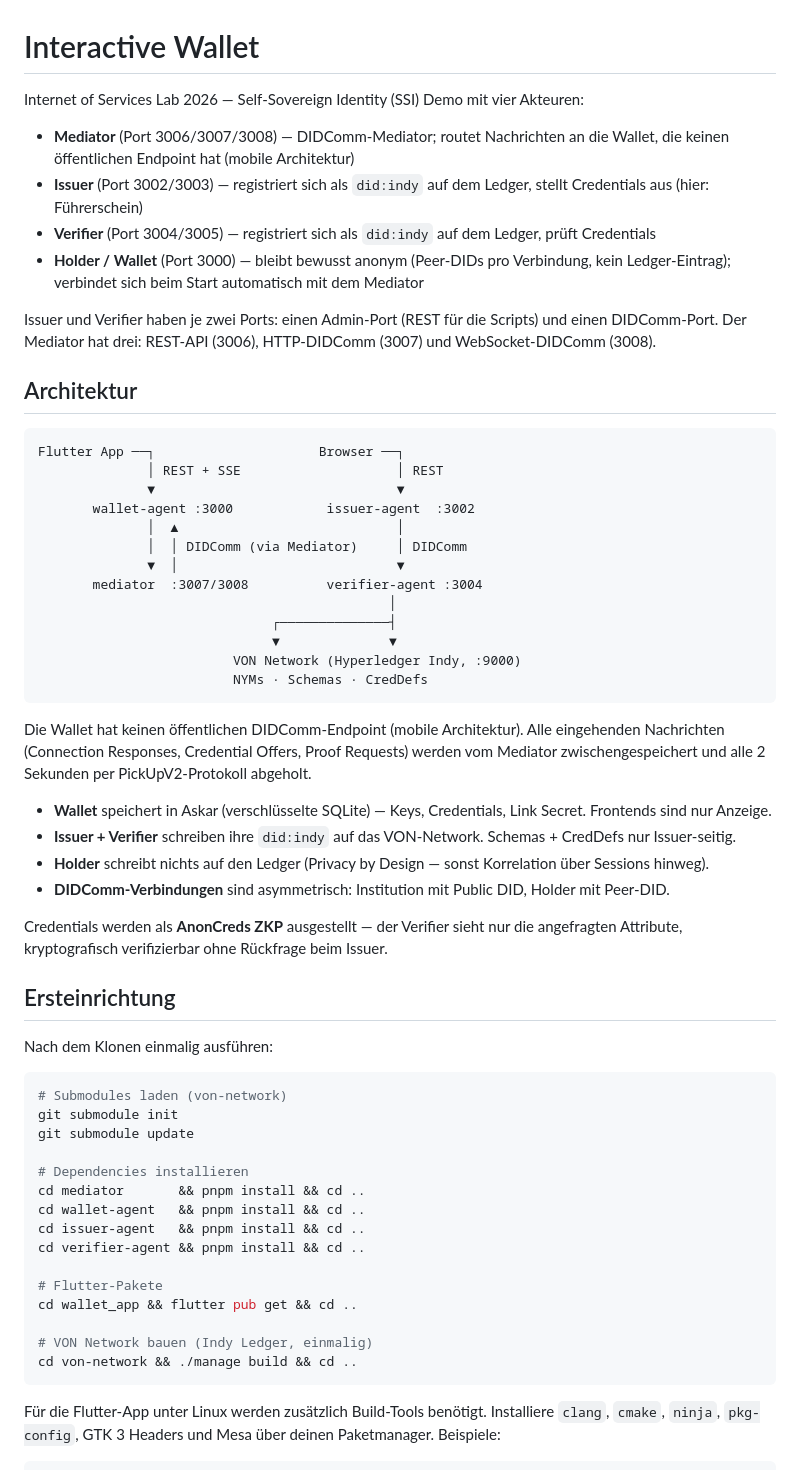
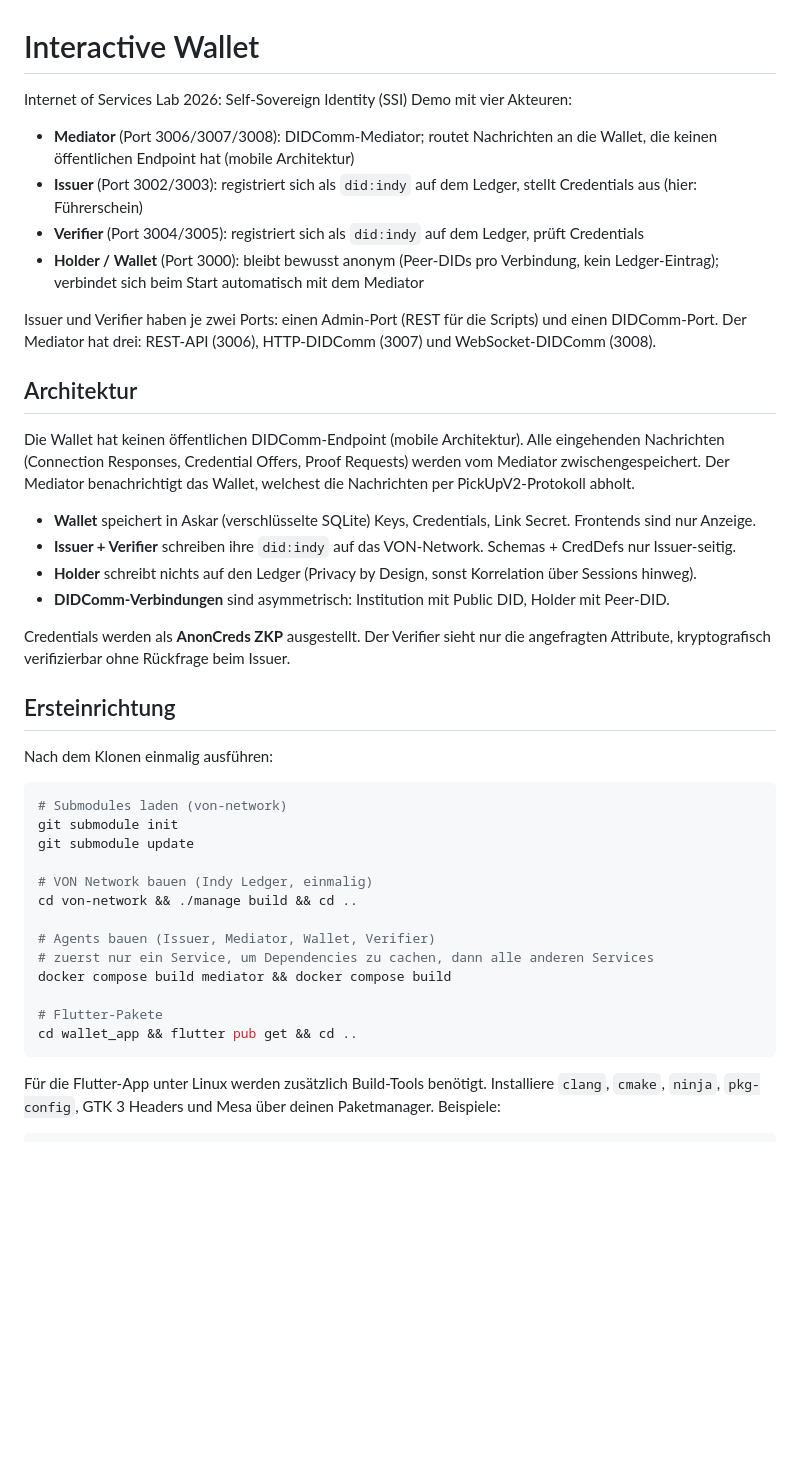
Before and after one commit to interactive-wallet/interactive-wallet, a Markdown page: README.md, the part around one of its changes. GitHub-like rendering; blank space fills up the shorter version.

````diff
--- a/README.md
+++ b/README.md
@@ -1,40 +1,24 @@
 # Interactive Wallet
 
-Internet of Services Lab 2026 — Self-Sovereign Identity (SSI) Demo mit vier Akteuren:
+Internet of Services Lab 2026: Self-Sovereign Identity (SSI) Demo mit vier Akteuren:
 
-- **Mediator** (Port 3006/3007/3008) — DIDComm-Mediator; routet Nachrichten an die Wallet, die keinen öffentlichen Endpoint hat (mobile Architektur)
-- **Issuer** (Port 3002/3003) — registriert sich als `did:indy` auf dem Ledger, stellt Credentials aus (hier: Führerschein)
-- **Verifier** (Port 3004/3005) — registriert sich als `did:indy` auf dem Ledger, prüft Credentials
-- **Holder / Wallet** (Port 3000) — bleibt bewusst anonym (Peer-DIDs pro Verbindung, kein Ledger-Eintrag); verbindet sich beim Start automatisch mit dem Mediator
+- **Mediator** (Port 3006/3007/3008): DIDComm-Mediator; routet Nachrichten an die Wallet, die keinen öffentlichen Endpoint hat (mobile Architektur)
+- **Issuer** (Port 3002/3003): registriert sich als `did:indy` auf dem Ledger, stellt Credentials aus (hier: Führerschein)
+- **Verifier** (Port 3004/3005): registriert sich als `did:indy` auf dem Ledger, prüft Credentials
+- **Holder / Wallet** (Port 3000): bleibt bewusst anonym (Peer-DIDs pro Verbindung, kein Ledger-Eintrag); verbindet sich beim Start automatisch mit dem Mediator
 
 Issuer und Verifier haben je zwei Ports: einen Admin-Port (REST für die Scripts) und einen DIDComm-Port. Der Mediator hat drei: REST-API (3006), HTTP-DIDComm (3007) und WebSocket-DIDComm (3008).
 
 ## Architektur
 
-```
-Flutter App ──┐                     Browser ──┐
-              │ REST + SSE                    │ REST
-              ▼                               ▼
-       wallet-agent :3000            issuer-agent  :3002
-              │  ▲                            │
-              │  │ DIDComm (via Mediator)     │ DIDComm
-              ▼  │                            ▼
-       mediator  :3007/3008          verifier-agent :3004
-                                             │
-                              ┌──────────────┤
-                              ▼              ▼
-                         VON Network (Hyperledger Indy, :9000)
-                         NYMs · Schemas · CredDefs
-```
+Die Wallet hat keinen öffentlichen DIDComm-Endpoint (mobile Architektur). Alle eingehenden Nachrichten (Connection Responses, Credential Offers, Proof Requests) werden vom Mediator zwischengespeichert. Der Mediator benachrichtigt das Wallet, welchest die Nachrichten per PickUpV2-Protokoll abholt.
 
-Die Wallet hat keinen öffentlichen DIDComm-Endpoint (mobile Architektur). Alle eingehenden Nachrichten (Connection Responses, Credential Offers, Proof Requests) werden vom Mediator zwischengespeichert und alle 2 Sekunden per PickUpV2-Protokoll abgeholt.
-
-- **Wallet** speichert in Askar (verschlüsselte SQLite) — Keys, Credentials, Link Secret. Frontends sind nur Anzeige.
+- **Wallet** speichert in Askar (verschlüsselte SQLite) Keys, Credentials, Link Secret. Frontends sind nur Anzeige.
 - **Issuer + Verifier** schreiben ihre `did:indy` auf das VON-Network. Schemas + CredDefs nur Issuer-seitig.
-- **Holder** schreibt nichts auf den Ledger (Privacy by Design — sonst Korrelation über Sessions hinweg).
+- **Holder** schreibt nichts auf den Ledger (Privacy by Design, sonst Korrelation über Sessions hinweg).
 - **DIDComm-Verbindungen** sind asymmetrisch: Institution mit Public DID, Holder mit Peer-DID.
 
-Credentials werden als **AnonCreds ZKP** ausgestellt — der Verifier sieht nur die angefragten Attribute, kryptografisch verifizierbar ohne Rückfrage beim Issuer.
+Credentials werden als **AnonCreds ZKP** ausgestellt. Der Verifier sieht nur die angefragten Attribute, kryptografisch verifizierbar ohne Rückfrage beim Issuer.
 
 ## Ersteinrichtung
 
@@ -45,17 +29,15 @@ Nach dem Klonen einmalig ausführen:
 git submodule init
 git submodule update
 
-# Dependencies installieren
-cd mediator       && pnpm install && cd ..
-cd wallet-agent   && pnpm install && cd ..
-cd issuer-agent   && pnpm install && cd ..
-cd verifier-agent && pnpm install && cd ..
+# VON Network bauen (Indy Ledger, einmalig)
+cd von-network && ./manage build && cd ..
+
+# Agents bauen (Issuer, Mediator, Wallet, Verifier)
+# zuerst nur ein Service, um Dependencies zu cachen, dann alle anderen Services
+docker compose build mediator && docker compose build
 
 # Flutter-Pakete
 cd wallet_app && flutter pub get && cd ..
-
-# VON Network bauen (Indy Ledger, einmalig)
-cd von-network && ./manage build && cd ..
 ```
 
 Für die Flutter-App unter Linux werden zusätzlich Build-Tools benötigt. Installiere `clang`, `cmake`, `ninja`, `pkg-config`, GTK 3 Headers und Mesa über deinen Paketmanager. Beispiele:
````
Also changed, not shown: other parts of README.md (+14 -33 lines).
